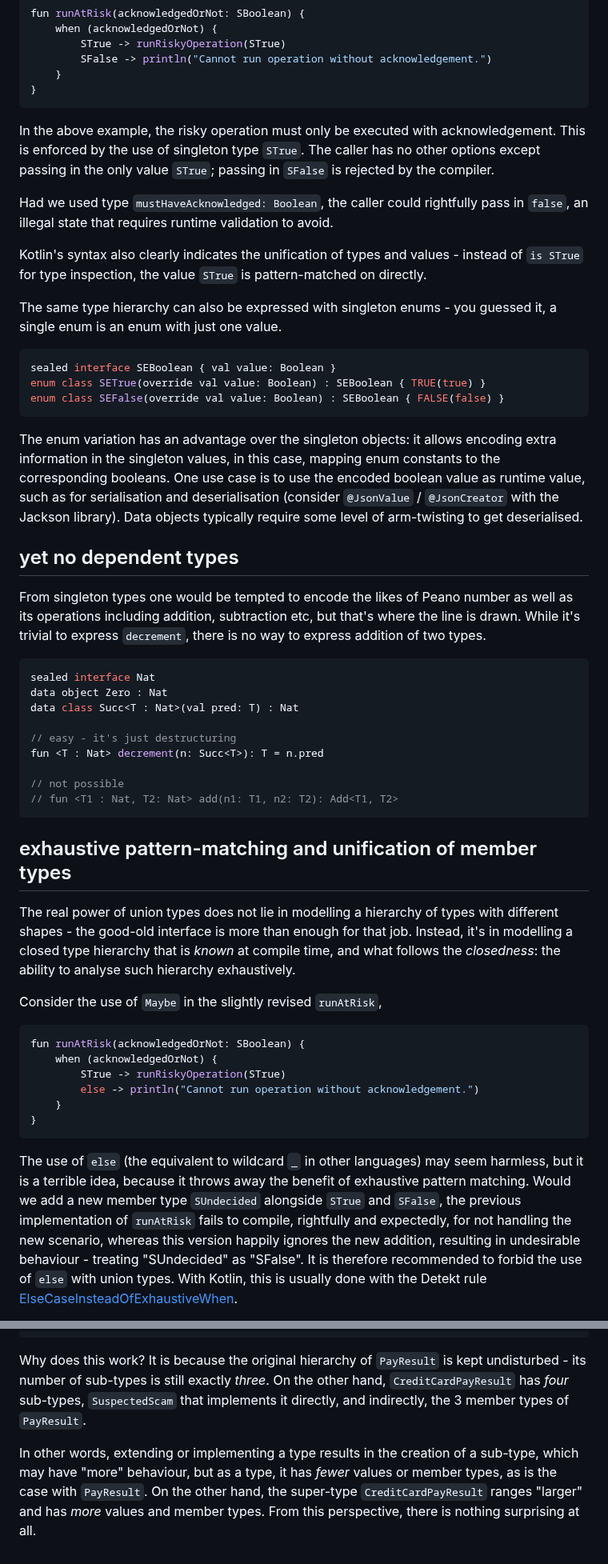
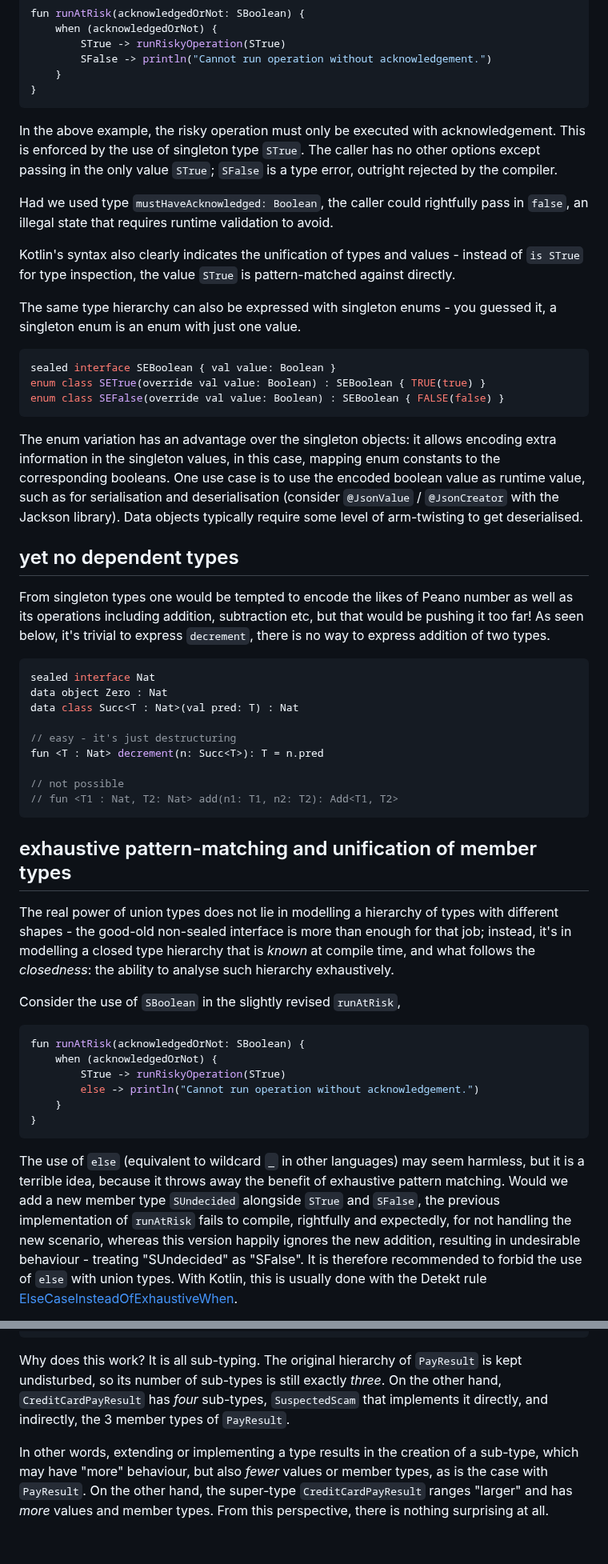
Before and after one commit to hackle/blog-rust, a Markdown page: raw/curious-kotlin-union.md, 2 parts joined by grey strips. Shown at 80% size. Rendered like a GitHub page.

````diff
--- a/raw/curious-kotlin-union.md
+++ b/raw/curious-kotlin-union.md
@@ -65,13 +66,13 @@ fun runAtRisk(acknowledgedOrNot: SBoolean) {
 }
 ```
 
-In the above example, the risky operation must only be executed with acknowledgement. This is enforced by the use of singleton type `STrue`. The caller has no other options except passing in the only value `STrue`; passing in `SFalse` is rejected by the compiler.
+In the above example, the risky operation must only be executed with acknowledgement. This is enforced by the use of singleton type `STrue`. The caller has no other options except passing in the only value `STrue`; `SFalse` is a type error, outright rejected by the compiler.
 
 Had we used type `mustHaveAcknowledged: Boolean`, the caller could rightfully pass in `false`, an illegal state that requires runtime validation to avoid.
 
-Kotlin's syntax also clearly indicates the unification of types and values - instead of `is STrue` for type inspection, the value `STrue` is pattern-matched on directly.
+Kotlin's syntax also clearly indicates the unification of types and values - instead of `is STrue` for type inspection, the value `STrue` is pattern-matched against directly.
 
-The same type hierarchy can also be expressed with singleton enums - you guessed it, a single enum is an enum with just one value.
+The same type hierarchy can also be expressed with singleton enums - you guessed it, a singleton enum is an enum with just one value.
 
 ```Kotlin
 sealed interface SEBoolean { val value: Boolean }
@@ -83,7 +84,7 @@ The enum variation has an advantage over the singleton objects: it allows encodi
 
 ## yet no dependent types
 
-From singleton types one would be tempted to encode the likes of Peano number as well as its operations including addition, subtraction etc, but that's where the line is drawn. While it's trivial to express `decrement`, there is no way to express addition of two types.
+From singleton types one would be tempted to encode the likes of Peano number as well as its operations including addition, subtraction etc, but that would be pushing it too far! As seen below, it's trivial to express `decrement`, there is no way to express addition of two types.
 
 ```Kotlin
 sealed interface Nat
@@ -99,9 +100,9 @@ fun <T : Nat> decrement(n: Succ<T>): T = n.pred
 
 ## exhaustive pattern-matching and unification of member types
 
-The real power of union types does not lie in modelling a hierarchy of types with different shapes - the good-old interface is more than enough for that job. Instead, it's in modelling a closed type hierarchy that is _known_ at compile time, and what follows the _closedness_: the ability to analyse such hierarchy exhaustively.
+The real power of union types does not lie in modelling a hierarchy of types with different shapes - the good-old non-sealed interface is more than enough for that job; instead, it's in modelling a closed type hierarchy that is _known_ at compile time, and what follows the _closedness_: the ability to analyse such hierarchy exhaustively.
 
-Consider the use of `Maybe` in the slightly revised `runAtRisk`,
+Consider the use of `SBoolean` in the slightly revised `runAtRisk`,
 
 ```Kotlin
 fun runAtRisk(acknowledgedOrNot: SBoolean) {
@@ -112,5 +113,5 @@ fun runAtRisk(acknowledgedOrNot: SBoolean) {
 }
 ```
 
-The use of `else` (the equivalent to wildcard `_` in other languages) may seem harmless, but it is a terrible idea, because it throws away the benefit of exhaustive pattern matching. Would we add a new member type `SUndecided` alongside `STrue` and `SFalse`, the previous implementation of `runAtRisk` fails to compile, rightfully and expectedly, for not handling the new scenario, whereas this version happily ignores the new addition, resulting in undesirable behaviour - treating "SUndecided" as "SFalse". It is therefore recommended to forbid the use of `else` with union types. With Kotlin, this is usually done with the Detekt rule [ElseCaseInsteadOfExhaustiveWhen](https://detekt.dev/docs/next/rules/potential-bugs/).
+The use of `else` (equivalent to wildcard `_` in other languages) may seem harmless, but it is a terrible idea, because it throws away the benefit of exhaustive pattern matching. Would we add a new member type `SUndecided` alongside `STrue` and `SFalse`, the previous implementation of `runAtRisk` fails to compile, rightfully and expectedly, for not handling the new scenario, whereas this version happily ignores the new addition, resulting in undesirable behaviour - treating "SUndecided" as "SFalse". It is therefore recommended to forbid the use of `else` with union types. With Kotlin, this is usually done with the Detekt rule [ElseCaseInsteadOfExhaustiveWhen](https://detekt.dev/docs/next/rules/potential-bugs/).
 
@@ -291,6 +292,6 @@ fun makeDisplayMessage(payResult: CreditCardPayResult<Cash>) =
     }
 ```
 
-Why does this work? It is because the original hierarchy of `PayResult` is kept undisturbed - its number of sub-types is still exactly _three_. On the other hand, `CreditCardPayResult` has _four_ sub-types, `SuspectedScam` that implements it directly, and indirectly, the 3 member types of `PayResult`.
+Why does this work? It is all sub-typing. The original hierarchy of `PayResult` is kept undisturbed, so its number of sub-types is still exactly _three_. On the other hand, `CreditCardPayResult` has _four_ sub-types, `SuspectedScam` that implements it directly, and indirectly, the 3 member types of `PayResult`.
 
-In other words, extending or implementing a type results in the creation of a sub-type, which may have "more" behaviour, but as a type, it has _fewer_ values or member types, as is the case with `PayResult`. On the other hand, the super-type `CreditCardPayResult` ranges "larger" and has _more_ values and member types. From this perspective, there is nothing surprising at all.
+In other words, extending or implementing a type results in the creation of a sub-type, which may have "more" behaviour, but also _fewer_ values or member types, as is the case with `PayResult`. On the other hand, the super-type `CreditCardPayResult` ranges "larger" and has _more_ values and member types. From this perspective, there is nothing surprising at all.
````
Also changed, not shown: other parts of raw/curious-kotlin-union.md (+29 -28 lines).
